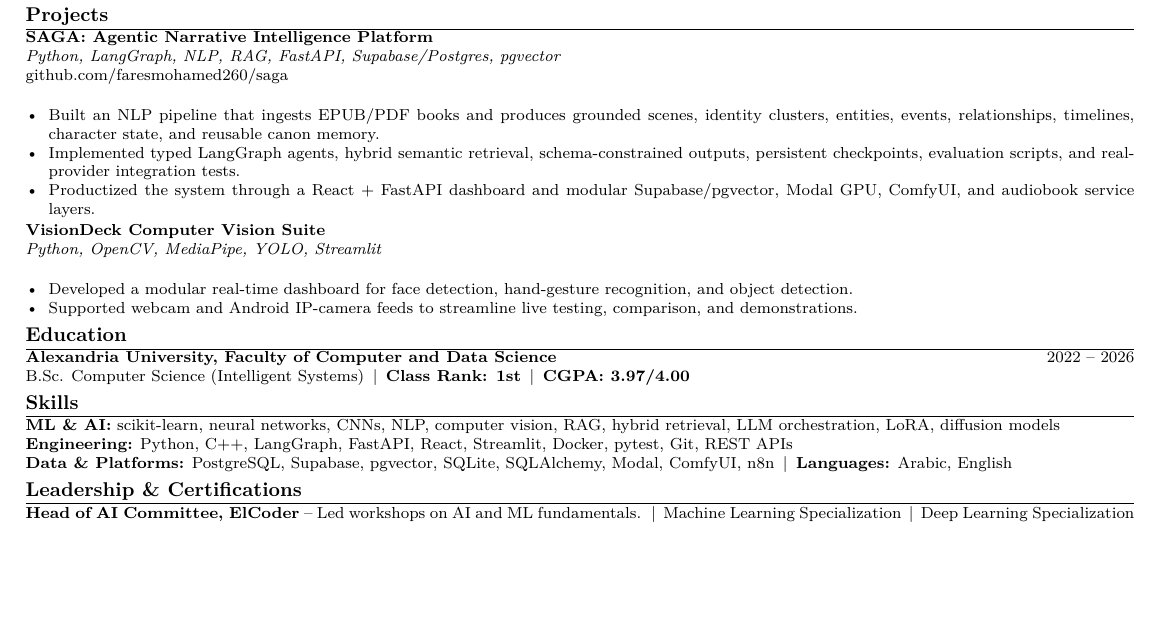
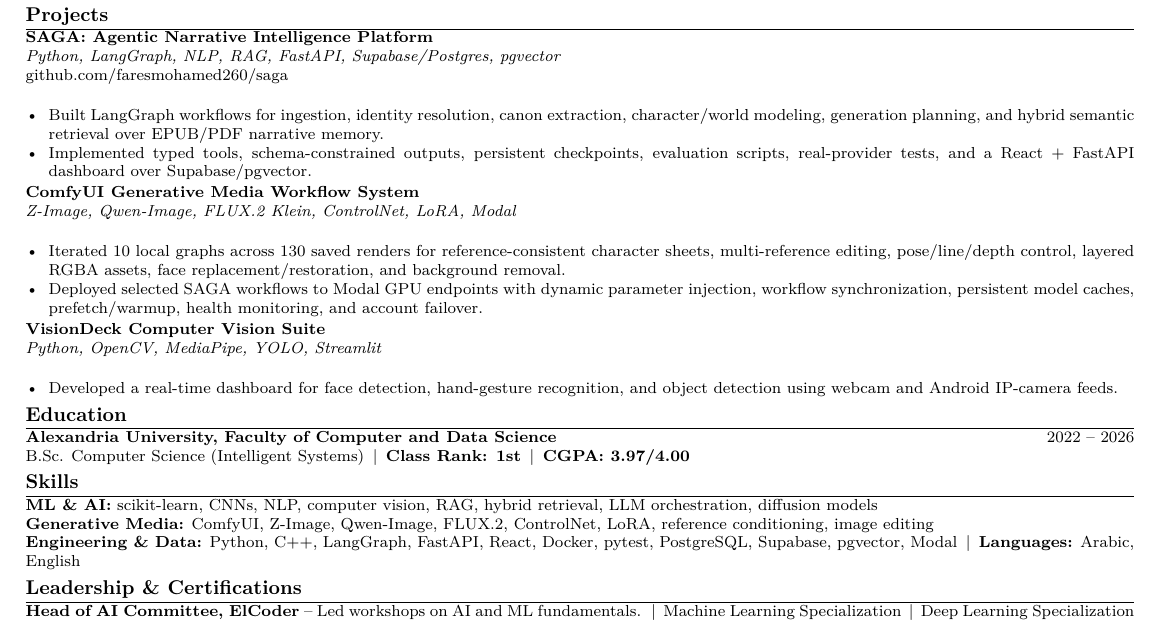
Before and after one commit to faresmohamed260/resume, a LaTeX CV (latex/Fares_Mohamed_ML_Engineer_Resume.tex): part of the page, cut so that both start at the same text, the shorter picture padded with empty space. Compiled offline with pdfLaTeX.

Commit message:
Add ComfyUI workflow engineering

```diff
--- a/latex/Fares_Mohamed_ML_Engineer_Resume.tex
+++ b/latex/Fares_Mohamed_ML_Engineer_Resume.tex
@@ -50,15 +50,19 @@
 \projectheader{SAGA: Agentic Narrative Intelligence Platform}{Python, LangGraph, NLP, RAG, FastAPI, Supabase/Postgres, pgvector}
 \href{https://github.com/faresmohamed260/saga}{github.com/faresmohamed260/saga}\\
 \begin{itemize}
-    \item Built an NLP pipeline that ingests EPUB/PDF books and produces grounded scenes, identity clusters, entities, events, relationships, timelines, character state, and reusable canon memory.
-    \item Implemented typed LangGraph agents, hybrid semantic retrieval, schema-constrained outputs, persistent checkpoints, evaluation scripts, and real-provider integration tests.
-    \item Productized the system through a React + FastAPI dashboard and modular Supabase/pgvector, Modal GPU, ComfyUI, and audiobook service layers.
+    \item Built LangGraph workflows for ingestion, identity resolution, canon extraction, character/world modeling, generation planning, and hybrid semantic retrieval over EPUB/PDF narrative memory.
+    \item Implemented typed tools, schema-constrained outputs, persistent checkpoints, evaluation scripts, real-provider tests, and a React + FastAPI dashboard over Supabase/pgvector.
+\end{itemize}
+
+\projectheader{ComfyUI Generative Media Workflow System}{Z-Image, Qwen-Image, FLUX.2 Klein, ControlNet, LoRA, Modal}
+\begin{itemize}
+    \item Iterated 10 local graphs across 130 saved renders for reference-consistent character sheets, multi-reference editing, pose/line/depth control, layered RGBA assets, face replacement/restoration, and background removal.
+    \item Deployed selected SAGA workflows to Modal GPU endpoints with dynamic parameter injection, workflow synchronization, persistent model caches, prefetch/warmup, health monitoring, and account failover.
 \end{itemize}
 
 \projectheader{VisionDeck Computer Vision Suite}{Python, OpenCV, MediaPipe, YOLO, Streamlit}
 \begin{itemize}
-    \item Developed a modular real-time dashboard for face detection, hand-gesture recognition, and object detection.
-    \item Supported webcam and Android IP-camera feeds to streamline live testing, comparison, and demonstrations.
+    \item Developed a real-time dashboard for face detection, hand-gesture recognition, and object detection using webcam and Android IP-camera feeds.
 \end{itemize}
 
 \section*{Education}
@@ -66,9 +70,9 @@
 B.Sc. Computer Science (Intelligent Systems) \,|\, \textbf{Class Rank: 1st} \,|\, \textbf{CGPA: 3.97/4.00}
 
 \section*{Skills}
-\textbf{ML \& AI:} scikit-learn, neural networks, CNNs, NLP, computer vision, RAG, hybrid retrieval, LLM orchestration, LoRA, diffusion models\\
-\textbf{Engineering:} Python, C++, LangGraph, FastAPI, React, Streamlit, Docker, pytest, Git, REST APIs\\
-\textbf{Data \& Platforms:} PostgreSQL, Supabase, pgvector, SQLite, SQLAlchemy, Modal, ComfyUI, n8n \,|\, \textbf{Languages:} Arabic, English
+\textbf{ML \& AI:} scikit-learn, CNNs, NLP, computer vision, RAG, hybrid retrieval, LLM orchestration, diffusion models\\
+\textbf{Generative Media:} ComfyUI, Z-Image, Qwen-Image, FLUX.2, ControlNet, LoRA, reference conditioning, image editing\\
+\textbf{Engineering \& Data:} Python, C++, LangGraph, FastAPI, React, Docker, pytest, PostgreSQL, Supabase, pgvector, Modal \,|\, \textbf{Languages:} Arabic, English
 
 \section*{Leadership \& Certifications}
 \textbf{Head of AI Committee, ElCoder} -- Led workshops on AI and ML fundamentals. \,|\, Machine Learning Specialization \,|\, Deep Learning Specialization \,|\, Google Cloud Big Data and ML Fundamentals
```
Also changed, not shown: latex/Fares_Mohamed_AI_Engineer_Resume.tex (+12 -7 lines), latex/Fares_Mohamed_Robotics_Embedded_AI_Resume.tex (+4 -4 lines), Fares_Mohamed_AI_Engineer_Resume.pdf, Fares_Mohamed_Agentic_AI_Systems_Resume.pdf, Fares_Mohamed_ML_Engineer_Resume.pdf, Fares_Mohamed_Robotics_Embedded_AI_Resume.pdf.
